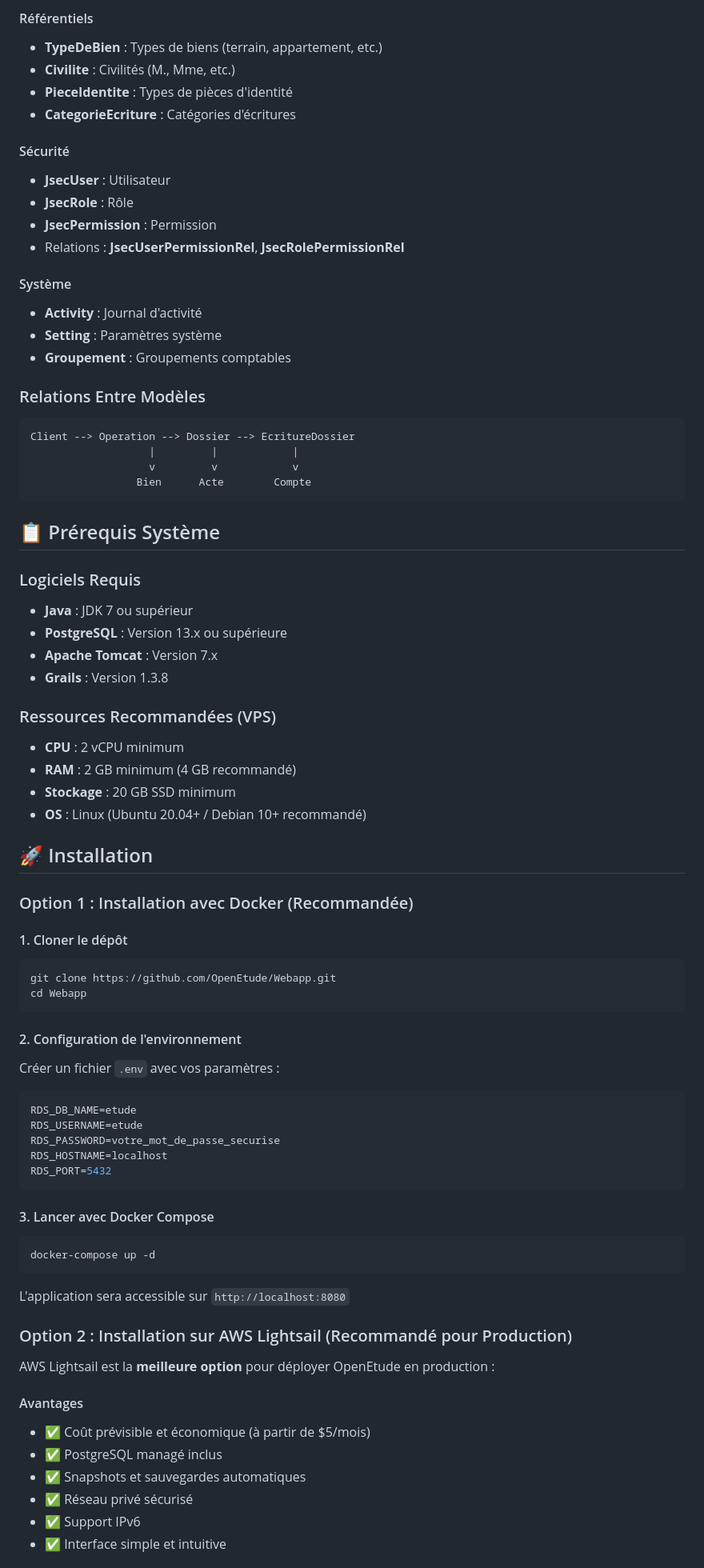
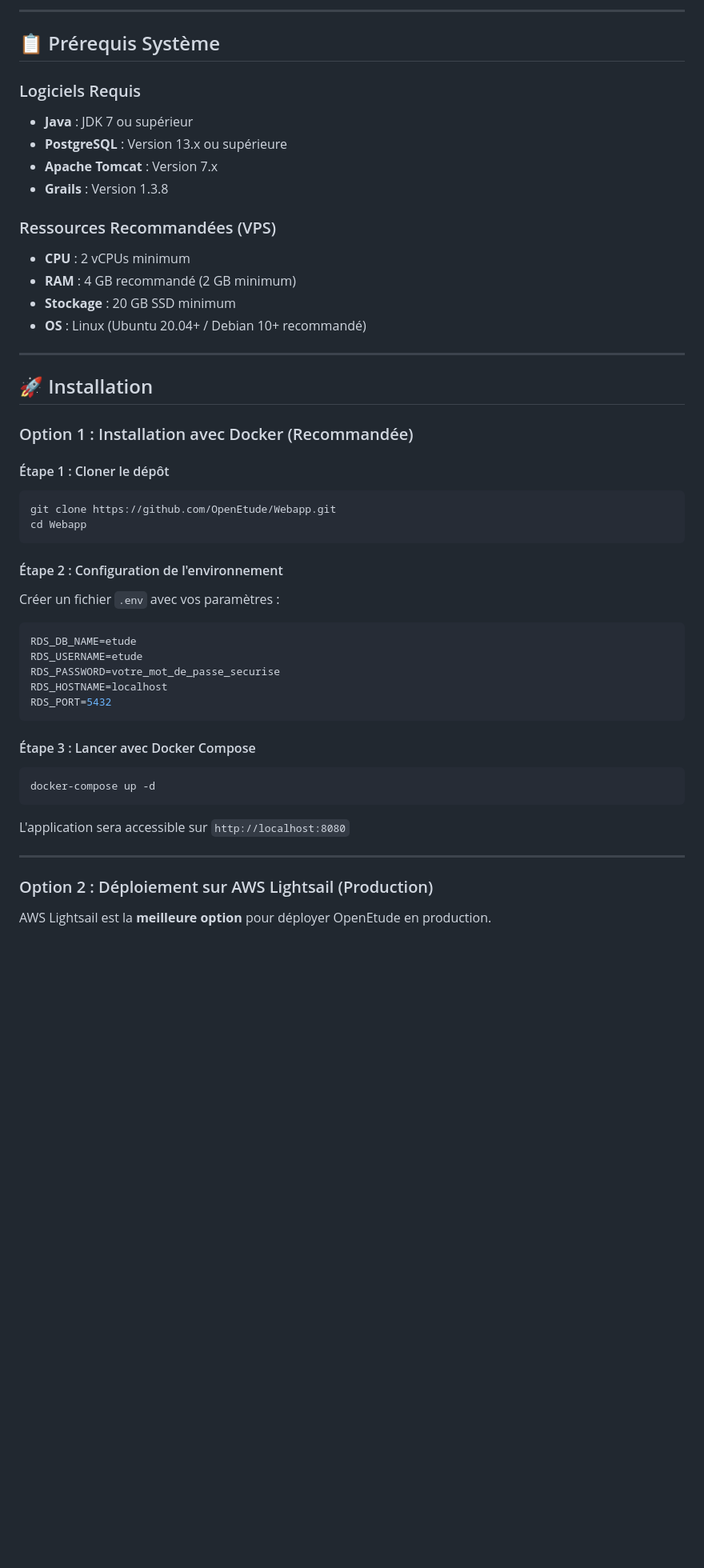
Before and after one commit to OpenEtude/Webapp, a Markdown page: README.md, the part around one of its changes. Shown at 80% size. Rendered like a GitHub page; blank space fills up the shorter version.

````diff
--- a/README.md
+++ b/README.md
@@ -134,28 +81,4 @@ L'application utilise **32 modèles de domaine** principaux :
-#### Référentiels
-- **TypeDeBien** : Types de biens (terrain, appartement, etc.)
-- **Civilite** : Civilités (M., Mme, etc.)
-- **PieceIdentite** : Types de pièces d'identité
-- **CategorieEcriture** : Catégories d'écritures
-
-#### Sécurité
-- **JsecUser** : Utilisateur
-- **JsecRole** : Rôle
-- **JsecPermission** : Permission
-- Relations : **JsecUserPermissionRel**, **JsecRolePermissionRel**
-
-#### Système
-- **Activity** : Journal d'activité
-- **Setting** : Paramètres système
-- **Groupement** : Groupements comptables
-
-### Relations Entre Modèles
-
-```
-Client --> Operation --> Dossier --> EcritureDossier
-                   |         |            |
-                   v         v            v
-                 Bien      Acte        Compte
-```
+---
 
 ## 📋 Prérequis Système
 
@@ -166,22 +89,24 @@ Client --> Operation --> Dossier --> EcritureDossier
 - **Grails** : Version 1.3.8
 
 ### Ressources Recommandées (VPS)
-- **CPU** : 2 vCPU minimum
-- **RAM** : 2 GB minimum (4 GB recommandé)
+- **CPU** : 2 vCPUs minimum
+- **RAM** : 4 GB recommandé (2 GB minimum)
 - **Stockage** : 20 GB SSD minimum
 - **OS** : Linux (Ubuntu 20.04+ / Debian 10+ recommandé)
+
+---
 
 ## 🚀 Installation
 
 ### Option 1 : Installation avec Docker (Recommandée)
 
-#### 1. Cloner le dépôt
+#### Étape 1 : Cloner le dépôt
 ```bash
 git clone https://github.com/OpenEtude/Webapp.git
 cd Webapp
 ```
 
-#### 2. Configuration de l'environnement
+#### Étape 2 : Configuration de l'environnement
 Créer un fichier `.env` avec vos paramètres :
 ```env
 RDS_DB_NAME=etude
@@ -191,22 +116,16 @@ RDS_HOSTNAME=localhost
 RDS_PORT=5432
 ```
 
-#### 3. Lancer avec Docker Compose
+#### Étape 3 : Lancer avec Docker Compose
 ```bash
 docker-compose up -d
 ```
 
 L'application sera accessible sur `http://localhost:8080`
 
-### Option 2 : Installation sur AWS Lightsail (Recommandé pour Production)
+---
 
-AWS Lightsail est la **meilleure option** pour déployer OpenEtude en production :
+### Option 2 : Déploiement sur AWS Lightsail (Production)
 
-#### Avantages
-- ✅ Coût prévisible et économique (à partir de $5/mois)
-- ✅ PostgreSQL managé inclus
-- ✅ Snapshots et sauvegardes automatiques
-- ✅ Réseau privé sécurisé
-- ✅ Support IPv6
-- ✅ Interface simple et intuitive
+AWS Lightsail est la **meilleure option** pour déployer OpenEtude en production.
 
````
Also changed, not shown: other parts of README.md (+192 -109 lines).
